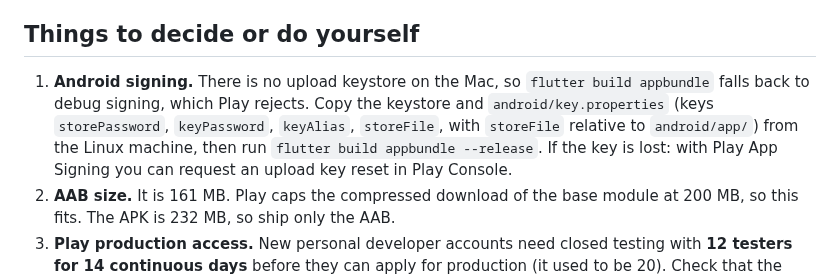
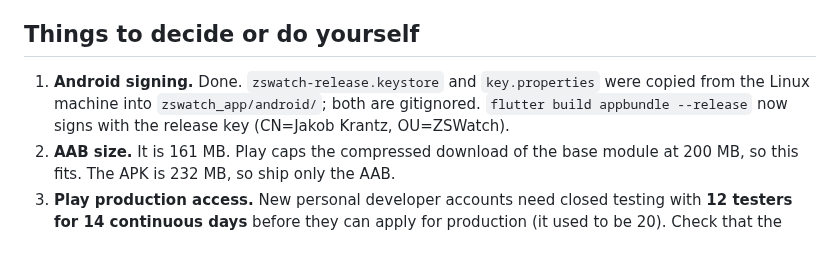
Before and after one commit to ZSWatch/ZSWatch-App, a Markdown page: RELEASE_CHECKLIST.md, the part around the change. GitHub-like rendering; blank space fills up the shorter version.

Commit message:
Note Android signing is set up on the Mac

```diff
--- a/RELEASE_CHECKLIST.md
+++ b/RELEASE_CHECKLIST.md
@@ -25,7 +25,7 @@ Checks: `flutter analyze` is clean and all 381 tests pass. The release APK and A
 
 ## Things to decide or do yourself
 
-1. **Android signing.** There is no upload keystore on the Mac, so `flutter build appbundle` falls back to debug signing, which Play rejects. Copy the keystore and `android/key.properties` (keys `storePassword`, `keyPassword`, `keyAlias`, `storeFile`, with `storeFile` relative to `android/app/`) from the Linux machine, then run `flutter build appbundle --release`. If the key is lost: with Play App Signing you can request an upload key reset in Play Console.
+1. **Android signing.** Done. `zswatch-release.keystore` and `key.properties` were copied from the Linux machine into `zswatch_app/android/`; both are gitignored. `flutter build appbundle --release` now signs with the release key (CN=Jakob Krantz, OU=ZSWatch).
 2. **AAB size.** It is 161 MB. Play caps the compressed download of the base module at 200 MB, so this fits. The APK is 232 MB, so ship only the AAB.
 3. **Play production access.** New personal developer accounts need closed testing with **12 testers for 14 continuous days** before they can apply for production (it used to be 20). Check that the counter in Play Console is running.
 4. **Privacy policy.** The App Store and Play listings link to https://zswatch.dev/privacy. It is out of date: it says location never leaves the phone (the watch's weather requests send coordinates to Open-Meteo) and does not mention OpenRouter, Hugging Face, calendar or notifications. The update is on firmware repo branch `jakkra_privacy_policy` (`website/src/pages/privacy.md`); deploy the site after it merges.
```
